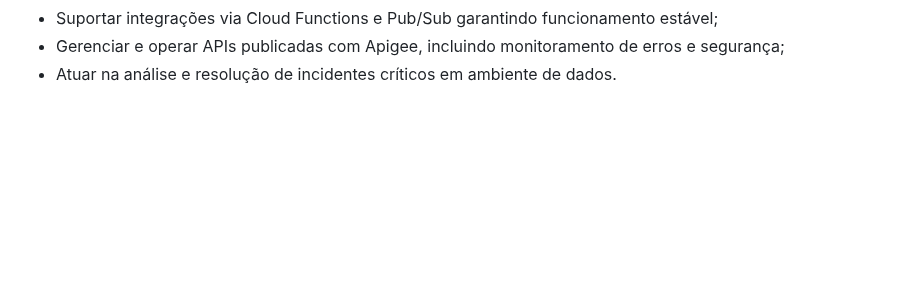
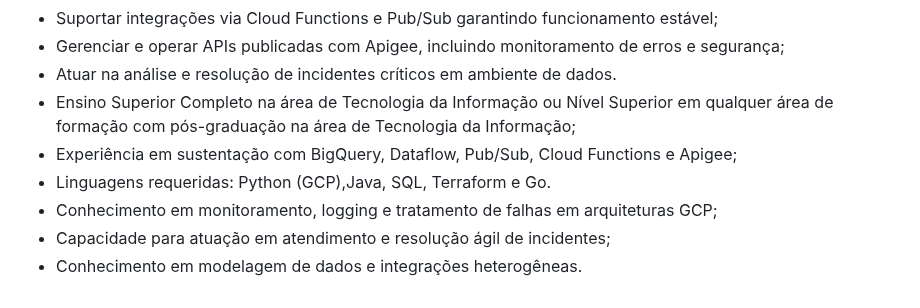
Before and after one commit to SamuelvLopes/SamuelvLopes, a Markdown page: requeriments.md, the part around the change. Rendered like a GitHub page; blank space fills up the shorter version.

Commit message:
docs: padronizar e informações uteis

```diff
--- a/requeriments.md
+++ b/requeriments.md
@@ -213,3 +213,9 @@
 - Suportar integrações via Cloud Functions e Pub/Sub garantindo funcionamento estável;
 - Gerenciar e operar APIs publicadas com Apigee, incluindo monitoramento de erros e segurança;
 - Atuar na análise e resolução de incidentes críticos em ambiente de dados.
+- Ensino Superior Completo na área de Tecnologia da Informação ou Nível Superior em qualquer área de formação com pós-graduação na área de Tecnologia da Informação;
+- Experiência em sustentação com BigQuery, Dataflow, Pub/Sub, Cloud Functions e Apigee;
+- Linguagens requeridas: Python (GCP),Java, SQL, Terraform e Go.
+- Conhecimento em monitoramento, logging e tratamento de falhas em arquiteturas GCP;
+- Capacidade para atuação em atendimento e resolução ágil de incidentes;
+- Conhecimento em modelagem de dados e integrações heterogêneas.
```
